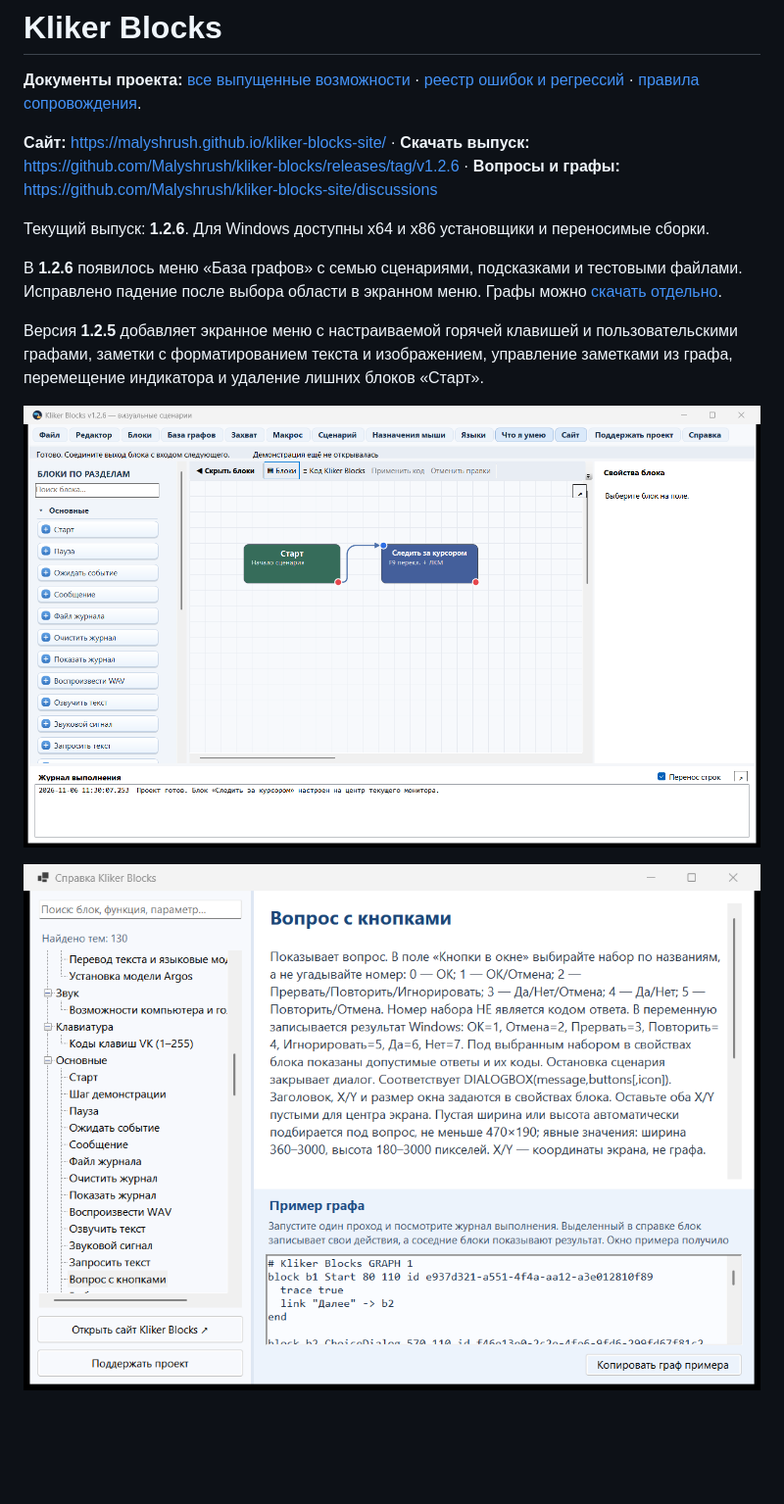
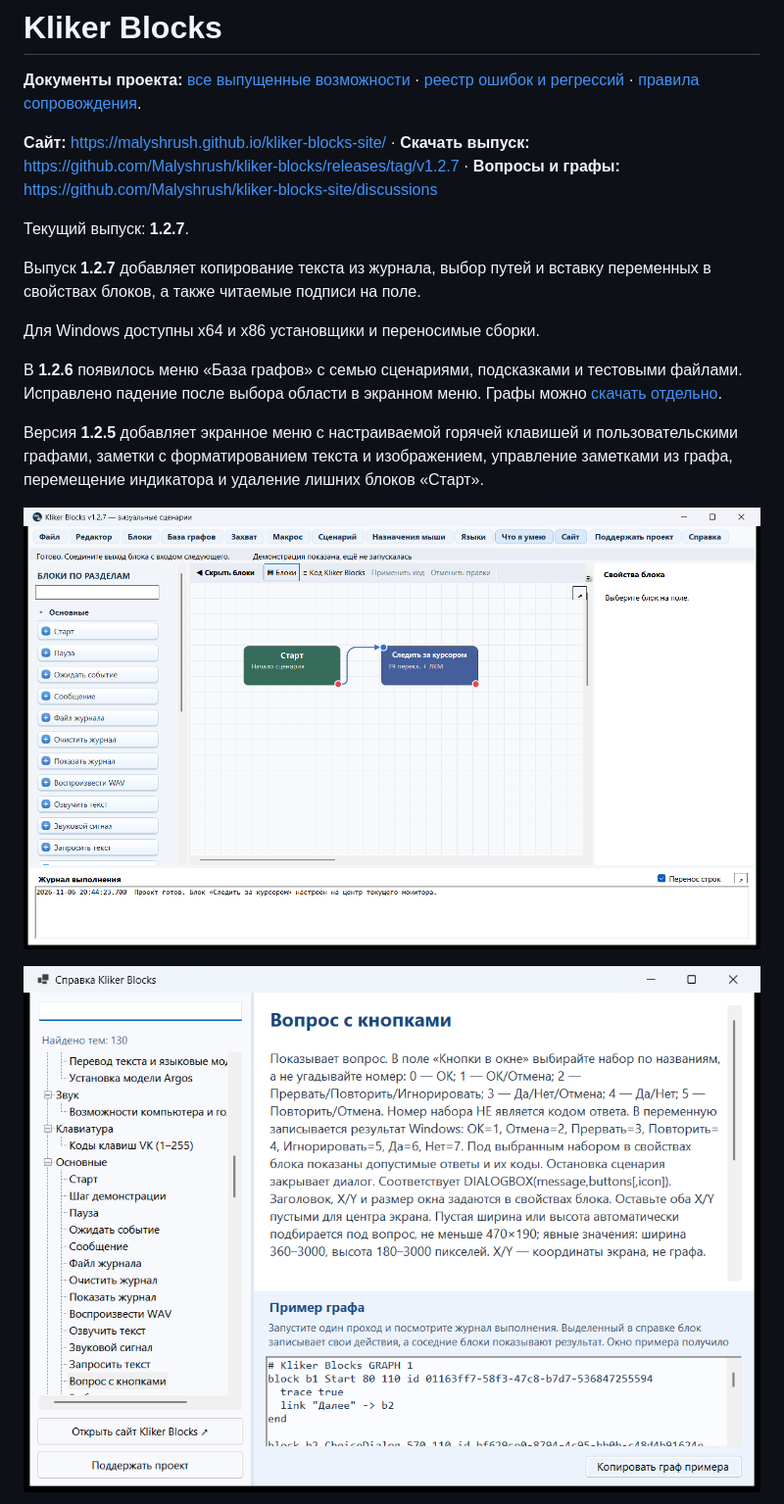
Before and after one commit to Malyshrush/kliker-blocks, a Markdown page: README.md, the part around one of its changes. Shown at 98% size. GitHub-like rendering; pictures changed too: screenshots/editor-ru.png, screenshots/help-ru.png; blank space fills up the shorter version.

Commit message:
Release Kliker Blocks 1.2.7

```diff
--- a/README.md
+++ b/README.md
@@ -2,9 +2,13 @@
 
 **Документы проекта:** [все выпущенные возможности](FEATURES.md) · [реестр ошибок и регрессий](BUG_REGISTRY.md) · [правила сопровождения](AGENTS.md).
 
-**Сайт:** https://malyshrush.github.io/kliker-blocks-site/ · **Скачать выпуск:** https://github.com/Malyshrush/kliker-blocks/releases/tag/v1.2.6 · **Вопросы и графы:** https://github.com/Malyshrush/kliker-blocks-site/discussions
+**Сайт:** https://malyshrush.github.io/kliker-blocks-site/ · **Скачать выпуск:** https://github.com/Malyshrush/kliker-blocks/releases/tag/v1.2.7 · **Вопросы и графы:** https://github.com/Malyshrush/kliker-blocks-site/discussions
 
-Текущий выпуск: **1.2.6**. Для Windows доступны x64 и x86 установщики и переносимые сборки.
+Текущий выпуск: **1.2.7**.
+
+Выпуск **1.2.7** добавляет копирование текста из журнала, выбор путей и вставку переменных в свойствах блоков, а также читаемые подписи на поле.
+
+Для Windows доступны x64 и x86 установщики и переносимые сборки.
 
 В **1.2.6** появилось меню «База графов» с семью сценариями, подсказками и тестовыми файлами. Исправлено падение после выбора области в экранном меню. Графы можно [скачать отдельно](https://malyshrush.github.io/kliker-blocks-site/graphs.html#ready-graphs).
 
```
Also changed, not shown: other parts of README.md (+9 -5 lines), BUG_REGISTRY.md (+4 -1 lines), FEATURES.md (+8 -3 lines), RELEASE_NOTES_1.2.7.md (added, +17 -0 lines), screenshots/automation-ru.png, screenshots/support-ru.png, 11 other files.
